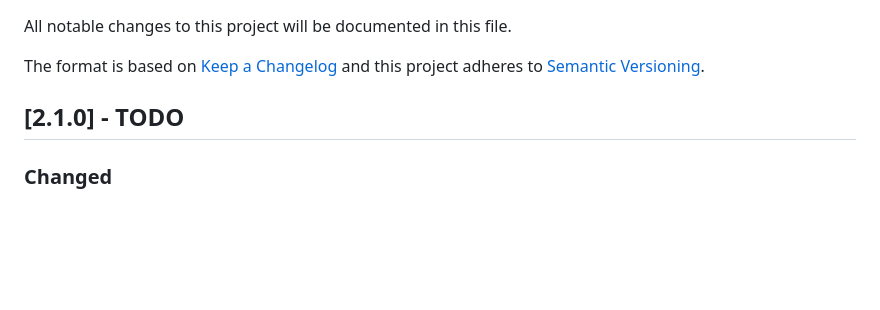
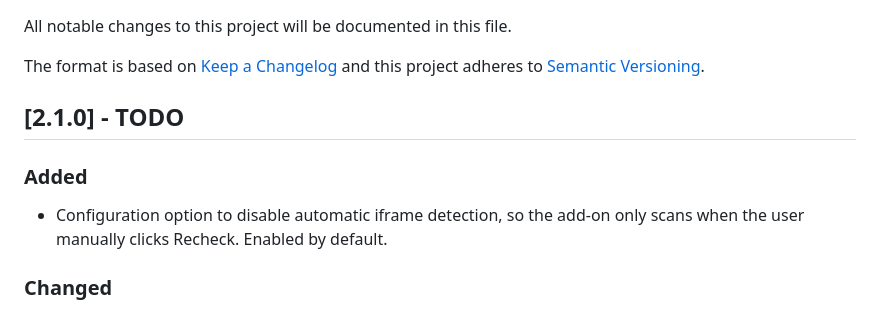
Before and after one commit to CarlosAMolina/checkIframe, a Markdown page: CHANGELOG.md, the part around the change. Drawn GitHub-style; blank space fills up the shorter version.

Commit message:
docs: update changelog

```diff
--- a/CHANGELOG.md
+++ b/CHANGELOG.md
@@ -6,6 +6,9 @@ The format is based on [Keep a Changelog](http://keepachangelog.com/)
 and this project adheres to [Semantic Versioning](http://semver.org/).
 
 ## [2.1.0] - TODO
+### Added
+- Configuration option to disable automatic iframe detection, so the add-on only scans when the user manually clicks Recheck. Enabled by default.
+
 ### Changed
 - Log management is centralized in a single file and can be enabled or disabled by changing a constant flag.
 - Replace `babel-plugin-rewire` with explicit `_forTesting` exports, removing the abandoned dependency.
```
